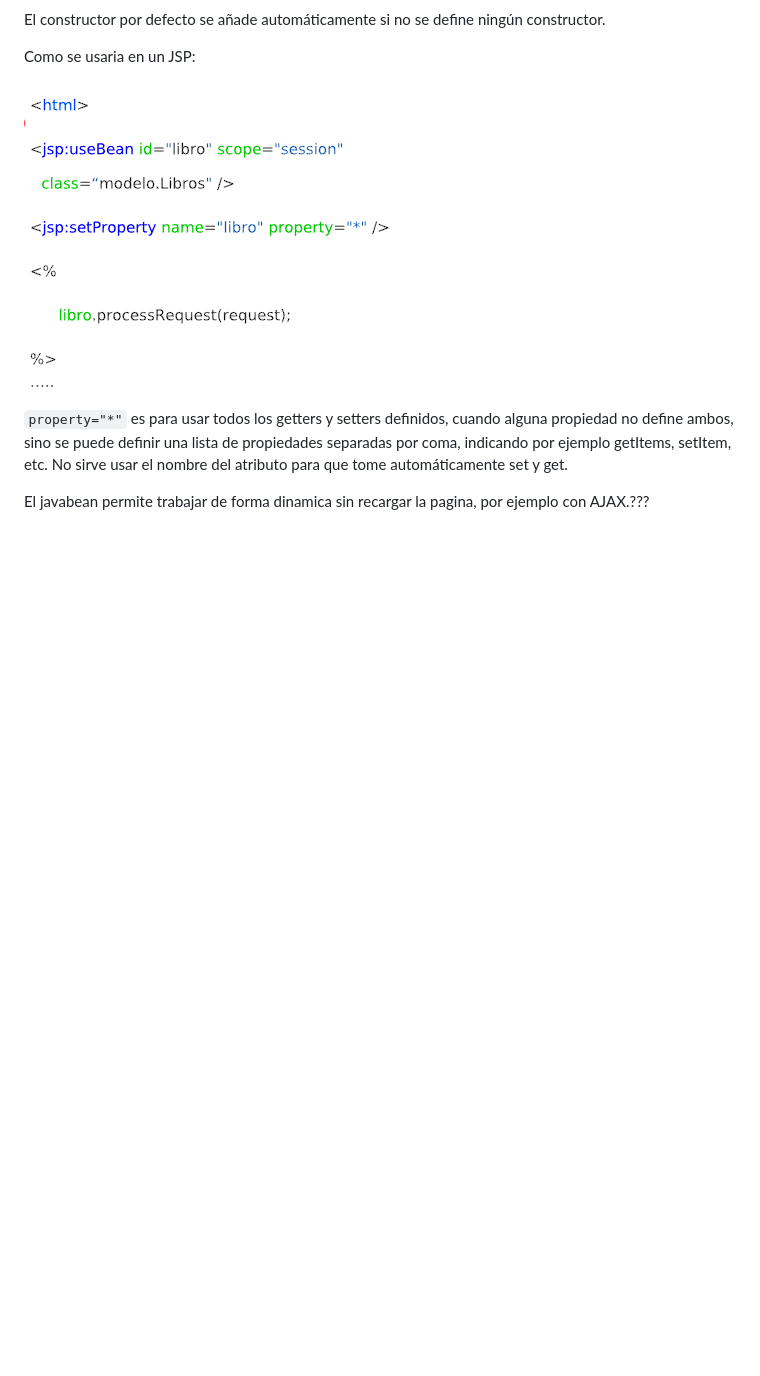
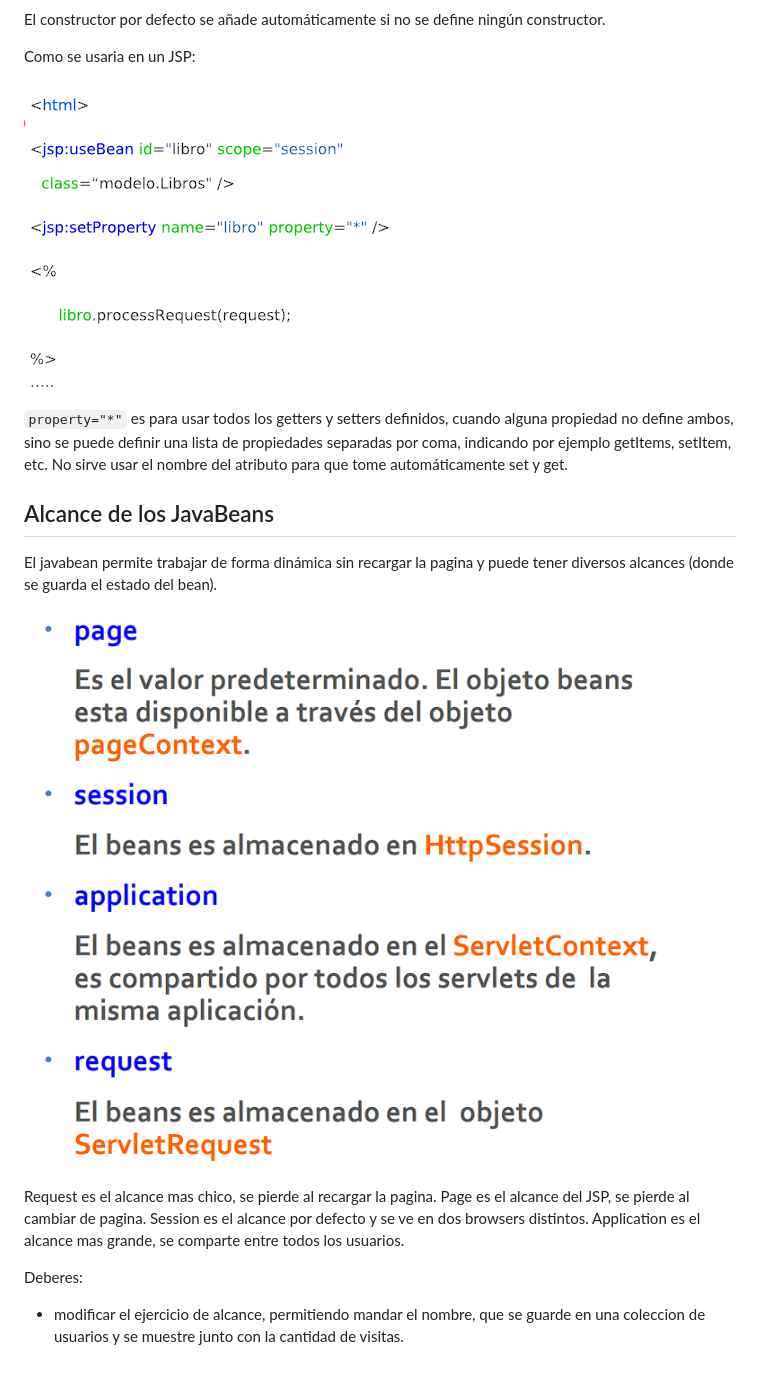
Before and after one commit to martinvarela206/BackEnd-3, a Markdown page: Docs/Clase 05.md, the part around the change. Drawn GitHub-style; pictures changed too: Docs/assets/AlcanceJavaBean.png (added); blank space fills up the shorter version.

Commit message:
fix: Fin clase 05

```diff
--- a/Docs/Clase 05.md
+++ b/Docs/Clase 05.md
@@ -191,4 +191,17 @@ Como se usaria en un JSP:
 
 `property="*"` es para usar todos los getters y setters definidos, cuando alguna propiedad no define ambos, sino se puede definir una lista de propiedades separadas por coma, indicando por ejemplo getItems, setItem, etc. No sirve usar el nombre del atributo para que tome automáticamente set y get.
 
-El javabean permite trabajar de forma dinamica sin recargar la pagina, por ejemplo con AJAX.???
+## Alcance de los JavaBeans
+
+El javabean permite trabajar de forma dinámica sin recargar la pagina y puede tener diversos alcances (donde se guarda el estado del bean).
+
+![alt text](assets/AlcanceJavaBean.png)
+
+Request es el alcance mas chico, se pierde al recargar la pagina.
+Page es el alcance del JSP, se pierde al cambiar de pagina.
+Session es el alcance por defecto y se ve en dos browsers distintos.
+Application es el alcance mas grande, se comparte entre todos los usuarios.
+
+
+Deberes:
+- modificar el ejercicio de alcance, permitiendo mandar el nombre, que se guarde en una coleccion de usuarios y se muestre junto con la cantidad de visitas.
```
